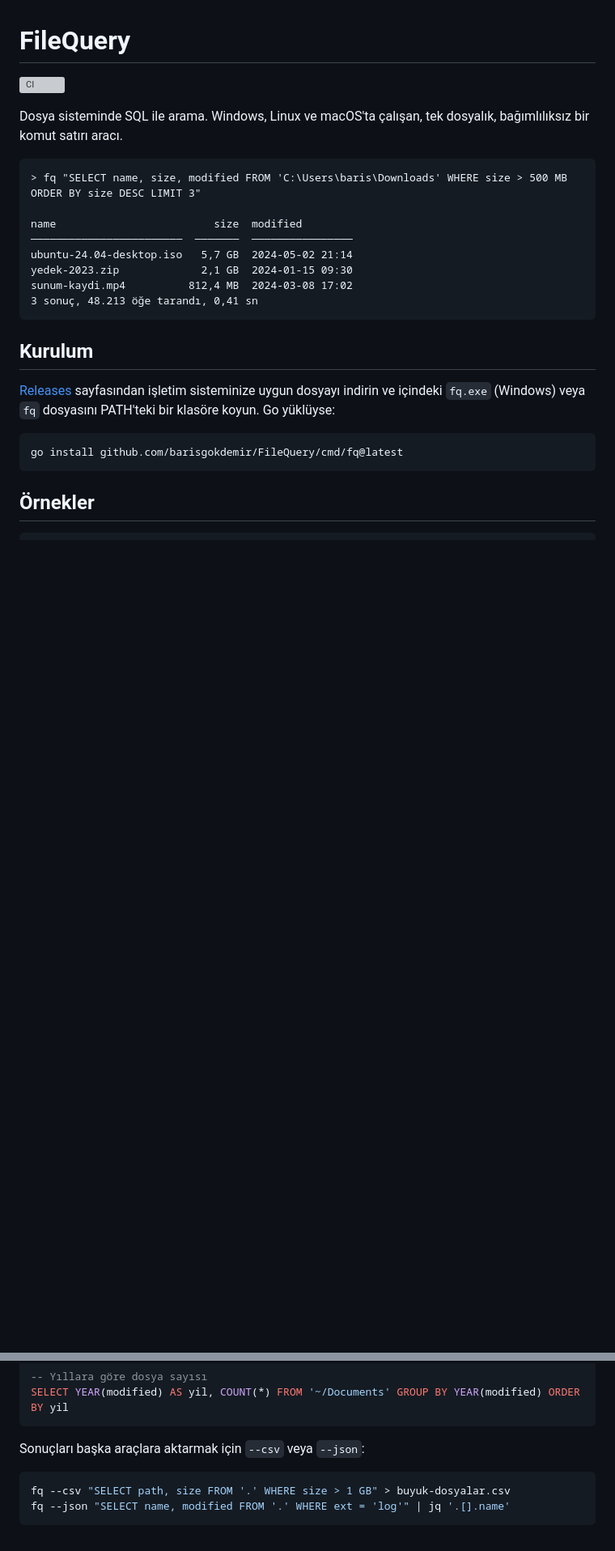
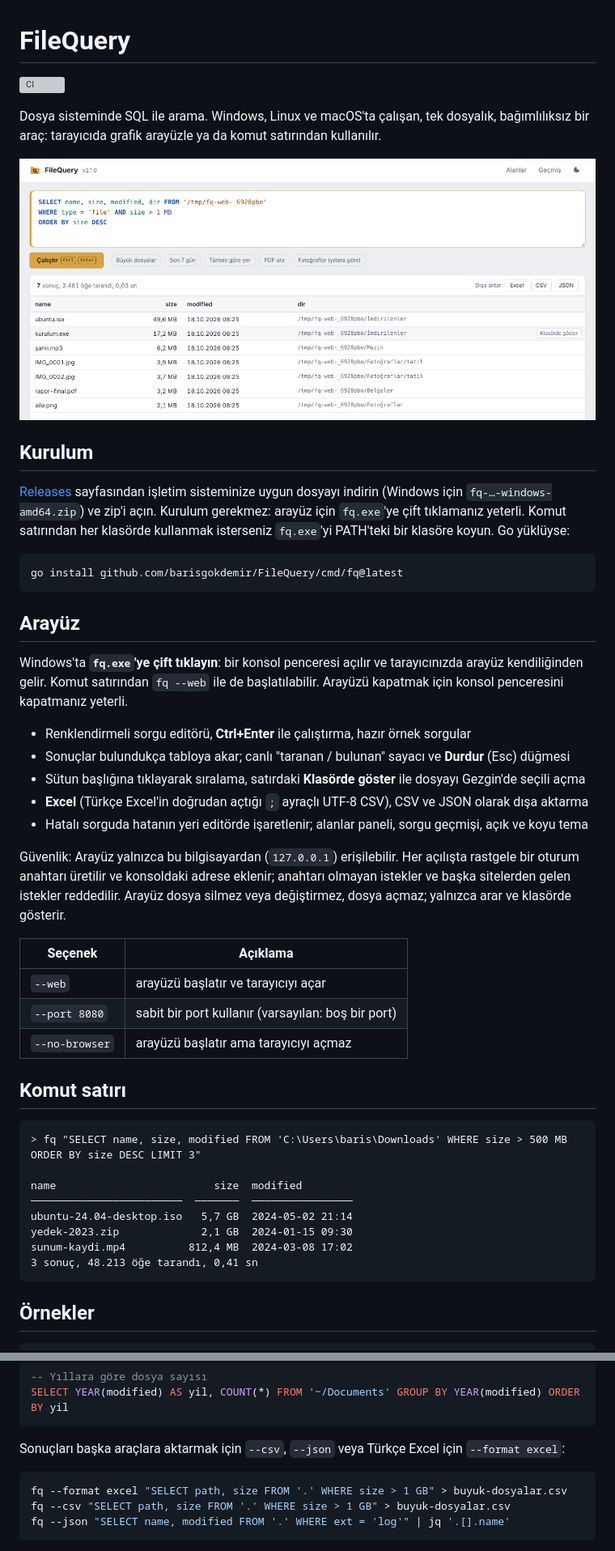
Before and after one commit to barisgokdemir/FileQuery, a Markdown page: README.md, 2 parts joined by grey strips. Shown: that part at 81% size. Drawn GitHub-style; pictures changed too: docs/arayuz.png (added); blank space fills up the shorter version; grey boxes are pictures that could not be loaded.

````diff
--- a/README.md
+++ b/README.md
@@ -2,7 +2,44 @@
 
 [![CI](https://github.com/barisgokdemir/FileQuery/actions/workflows/ci.yml/badge.svg)](https://github.com/barisgokdemir/FileQuery/actions/workflows/ci.yml)
 
-Dosya sisteminde SQL ile arama. Windows, Linux ve macOS'ta çalışan, tek dosyalık, bağımlılıksız bir komut satırı aracı.
+Dosya sisteminde SQL ile arama. Windows, Linux ve macOS'ta çalışan, tek dosyalık, bağımlılıksız bir araç:
+tarayıcıda grafik arayüzle ya da komut satırından kullanılır.
+
+![FileQuery arayüzü](docs/arayuz.png)
+
+## Kurulum
+
+[Releases](https://github.com/barisgokdemir/FileQuery/releases/latest) sayfasından işletim sisteminize uygun dosyayı
+indirin (Windows için `fq-…-windows-amd64.zip`) ve zip'i açın. Kurulum gerekmez: arayüz için `fq.exe`'ye çift
+tıklamanız yeterli. Komut satırından her klasörde kullanmak isterseniz `fq.exe`'yi PATH'teki bir klasöre koyun.
+Go yüklüyse:
+
+```bash
+go install github.com/barisgokdemir/FileQuery/cmd/fq@latest
+```
+
+## Arayüz
+
+Windows'ta **`fq.exe`'ye çift tıklayın**: bir konsol penceresi açılır ve tarayıcınızda arayüz kendiliğinden gelir.
+Komut satırından `fq --web` ile de başlatılabilir. Arayüzü kapatmak için konsol penceresini kapatmanız yeterli.
+
+- Renklendirmeli sorgu editörü, **Ctrl+Enter** ile çalıştırma, hazır örnek sorgular
+- Sonuçlar bulundukça tabloya akar; canlı "taranan / bulunan" sayacı ve **Durdur** (Esc) düğmesi
+- Sütun başlığına tıklayarak sıralama, satırdaki **Klasörde göster** ile dosyayı Gezgin'de seçili açma
+- **Excel** (Türkçe Excel'in doğrudan açtığı `;` ayraçlı UTF-8 CSV), CSV ve JSON olarak dışa aktarma
+- Hatalı sorguda hatanın yeri editörde işaretlenir; alanlar paneli, sorgu geçmişi, açık ve koyu tema
+
+Güvenlik: Arayüz yalnızca bu bilgisayardan (`127.0.0.1`) erişilebilir. Her açılışta rastgele bir oturum anahtarı
+üretilir ve konsoldaki adrese eklenir; anahtarı olmayan istekler ve başka sitelerden gelen istekler reddedilir.
+Arayüz dosya silmez veya değiştirmez, dosya açmaz; yalnızca arar ve klasörde gösterir.
+
+| Seçenek | Açıklama |
+|---|---|
+| `--web` | arayüzü başlatır ve tarayıcıyı açar |
+| `--port 8080` | sabit bir port kullanır (varsayılan: boş bir port) |
+| `--no-browser` | arayüzü başlatır ama tarayıcıyı açmaz |
+
+## Komut satırı
 
 ```
 > fq "SELECT name, size, modified FROM 'C:\Users\baris\Downloads' WHERE size > 500 MB ORDER BY size DESC LIMIT 3"
@@ -13,15 +50,6 @@ ubuntu-24.04-desktop.iso   5,7 GB  2024-05-02 21:14
 yedek-2023.zip             2,1 GB  2024-01-15 09:30
 sunum-kaydi.mp4          812,4 MB  2024-03-08 17:02
 3 sonuç, 48.213 öğe tarandı, 0,41 sn
-```
-
-## Kurulum
-
-[Releases](https://github.com/barisgokdemir/FileQuery/releases) sayfasından işletim sisteminize uygun dosyayı indirin
-ve içindeki `fq.exe` (Windows) veya `fq` dosyasını PATH'teki bir klasöre koyun. Go yüklüyse:
-
-```bash
-go install github.com/barisgokdemir/FileQuery/cmd/fq@latest
 ```
 
 ## Örnekler
@@ -48,9 +76,10 @@ AND size BETWEEN 10 MB AND 100 MB AND ext IN ('mp4', 'mkv')
 SELECT YEAR(modified) AS yil, COUNT(*) FROM '~/Documents' GROUP BY YEAR(modified) ORDER BY yil
 ```
 
-Sonuçları başka araçlara aktarmak için `--csv` veya `--json`:
+Sonuçları başka araçlara aktarmak için `--csv`, `--json` veya Türkçe Excel için `--format excel`:
 
 ```bash
+fq --format excel "SELECT path, size FROM '.' WHERE size > 1 GB" > buyuk-dosyalar.csv
 fq --csv "SELECT path, size FROM '.' WHERE size > 1 GB" > buyuk-dosyalar.csv
 fq --json "SELECT name, modified FROM '.' WHERE ext = 'log'" | jq '.[].name'
 ```
````
Also changed, not shown: other parts of README.md (+8 -2 lines), 17 other files.
